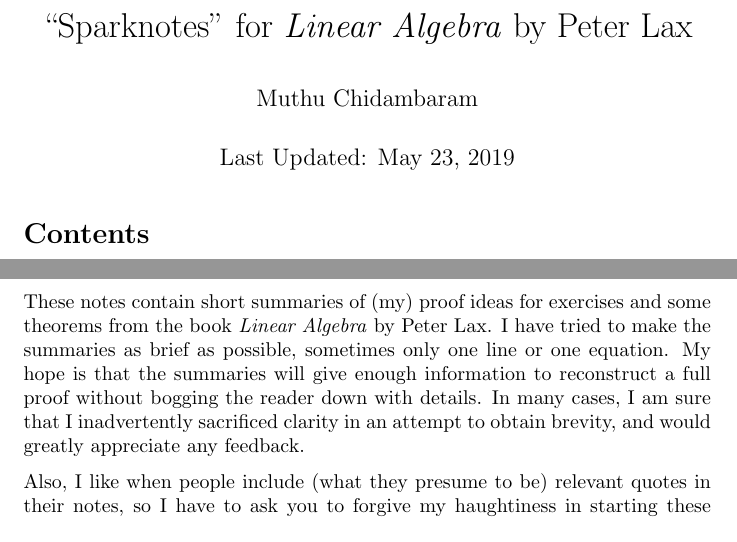
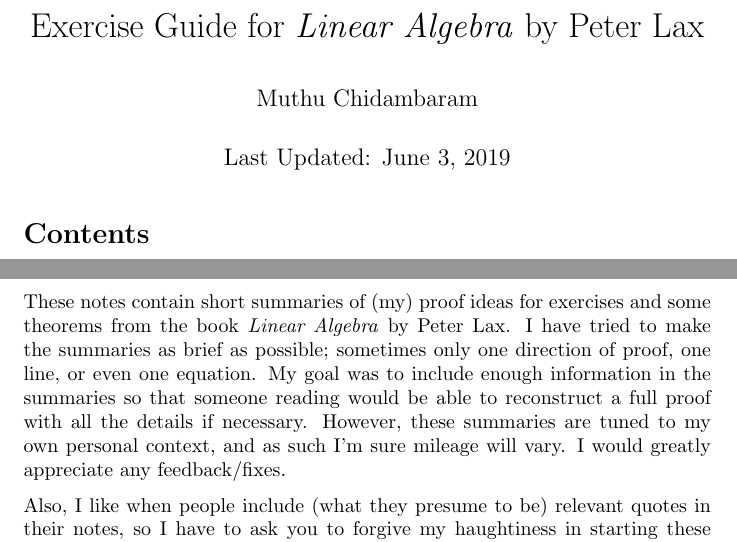
Before and after one commit to 2014mchidamb/Math-Exercise-Guides, a LaTeX document (Linear_Algebra_Lax/main.tex): two parts of pages 1 and 3 of 11, joined at a grey line, cut so that both start at the same text. Compiled offline with pdfLaTeX.

Commit message:
Update About for Linear Algebra

```diff
--- a/Linear_Algebra_Lax/main.tex
+++ b/Linear_Algebra_Lax/main.tex
@@ -7,9 +7,9 @@
 \usepackage{physics}
 
 \begin{document}
-\title{``Sparknotes" for \textit{Linear Algebra} by Peter Lax}
+\title{Exercise Guide for \textit{Linear Algebra} by Peter Lax}
 \author{Muthu Chidambaram}
-\date{Last Updated: May 23, 2019}
+\date{Last Updated: \today}
 
 \maketitle
 
@@ -26,9 +26,11 @@ and almost invisible under a mass of technical details.''} - Hermann Weyl
 
 These notes contain short summaries of (my) proof ideas for exercises
 and some theorems from the book \textit{Linear Algebra} by Peter Lax.
-I have tried to make the summaries as brief as possible, sometimes only one line or one equation.
-My hope is that the summaries will give enough information to reconstruct a full proof without bogging the reader down with details.
-In many cases, I am sure that I inadvertently sacrificed clarity in an attempt to obtain brevity, and would greatly appreciate any feedback.
+I have tried to make the summaries as brief as possible; sometimes only one direction of proof,
+one line, or even one equation. My goal was to include enough information in the summaries so that
+someone reading would be able to reconstruct a full proof with all the details if necessary.
+However, these summaries are tuned to my own personal context, and as such I'm sure mileage will vary.
+I would greatly appreciate any feedback/fixes.
 
 Also, I like when people include (what they presume to be) relevant quotes in their notes, so I have to ask you to forgive my haughtiness in starting these notes with a quote from Hermann Weyl.
 
```
Also changed, not shown: Linear_Algebra_Lax/main.pdf.
